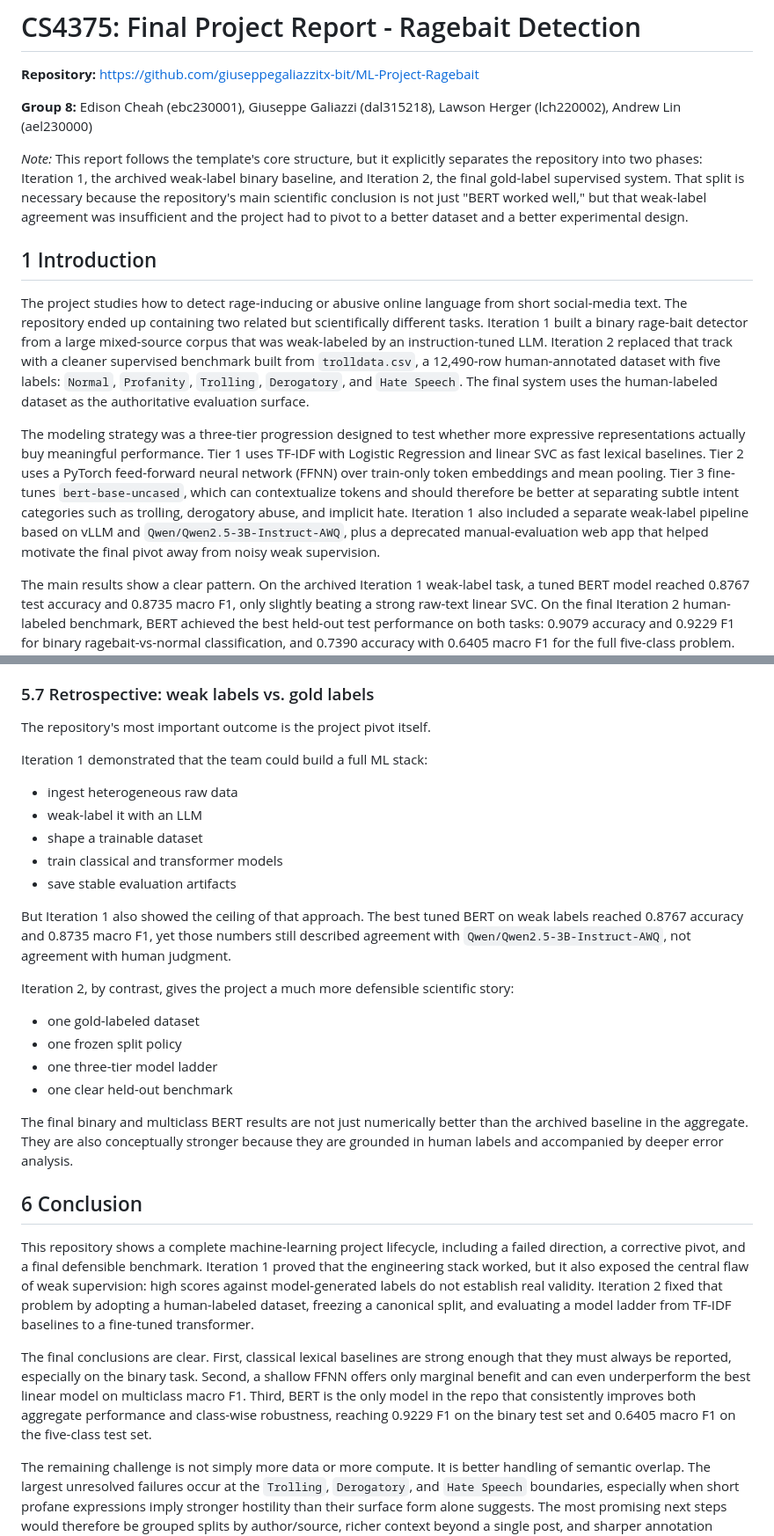
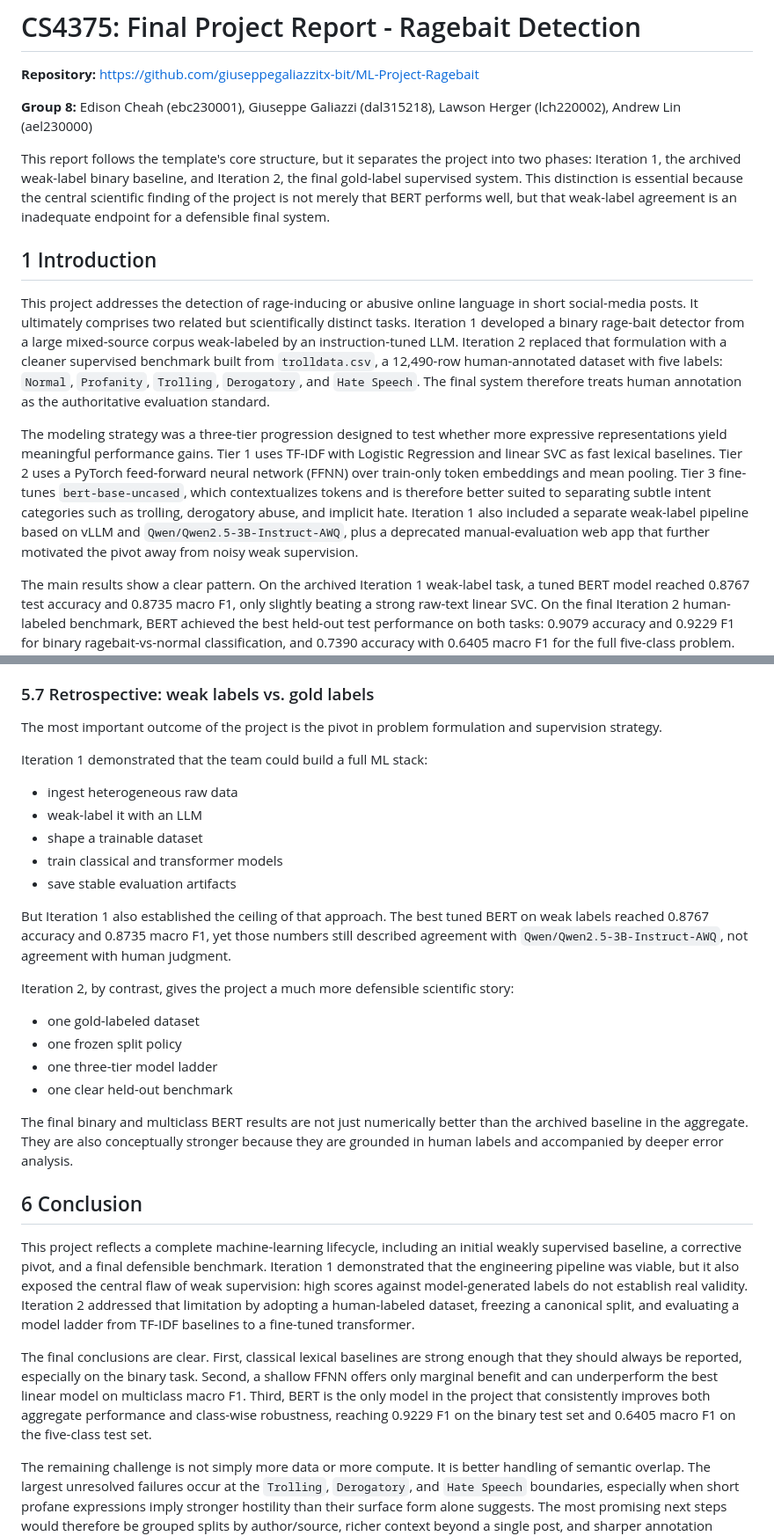
Before and after one commit to giuseppegaliazzitx-bit/ML-Project-Ragebait, a Markdown page: docs/final_report.md, 2 parts joined by grey strips. Shown at 88% size. Rendered like a GitHub page.

```diff
--- a/docs/final_report.md
+++ b/docs/final_report.md
@@ -4,13 +4,13 @@
 
 **Group 8:** Edison Cheah (ebc230001), Giuseppe Galiazzi (dal315218), Lawson Herger (lch220002), Andrew Lin (ael230000)
 
-*Note:* This report follows the template's core structure, but it explicitly separates the repository into two phases: Iteration 1, the archived weak-label binary baseline, and Iteration 2, the final gold-label supervised system. That split is necessary because the repository's main scientific conclusion is not just "BERT worked well," but that weak-label agreement was insufficient and the project had to pivot to a better dataset and a better experimental design.
+This report follows the template's core structure, but it separates the project into two phases: Iteration 1, the archived weak-label binary baseline, and Iteration 2, the final gold-label supervised system. This distinction is essential because the central scientific finding of the project is not merely that BERT performs well, but that weak-label agreement is an inadequate endpoint for a defensible final system.
 
 ## 1 Introduction
 
-The project studies how to detect rage-inducing or abusive online language from short social-media text. The repository ended up containing two related but scientifically different tasks. Iteration 1 built a binary rage-bait detector from a large mixed-source corpus that was weak-labeled by an instruction-tuned LLM. Iteration 2 replaced that track with a cleaner supervised benchmark built from `trolldata.csv`, a 12,490-row human-annotated dataset with five labels: `Normal`, `Profanity`, `Trolling`, `Derogatory`, and `Hate Speech`. The final system uses the human-labeled dataset as the authoritative evaluation surface.
+This project addresses the detection of rage-inducing or abusive online language in short social-media posts. It ultimately comprises two related but scientifically distinct tasks. Iteration 1 developed a binary rage-bait detector from a large mixed-source corpus weak-labeled by an instruction-tuned LLM. Iteration 2 replaced that formulation with a cleaner supervised benchmark built from `trolldata.csv`, a 12,490-row human-annotated dataset with five labels: `Normal`, `Profanity`, `Trolling`, `Derogatory`, and `Hate Speech`. The final system therefore treats human annotation as the authoritative evaluation standard.
 
-The modeling strategy was a three-tier progression designed to test whether more expressive representations actually buy meaningful performance. Tier 1 uses TF-IDF with Logistic Regression and linear SVC as fast lexical baselines. Tier 2 uses a PyTorch feed-forward neural network (FFNN) over train-only token embeddings and mean pooling. Tier 3 fine-tunes `bert-base-uncased`, which can contextualize tokens and should therefore be better at separating subtle intent categories such as trolling, derogatory abuse, and implicit hate. Iteration 1 also included a separate weak-label pipeline based on vLLM and `Qwen/Qwen2.5-3B-Instruct-AWQ`, plus a deprecated manual-evaluation web app that helped motivate the final pivot away from noisy weak supervision.
+The modeling strategy was a three-tier progression designed to test whether more expressive representations yield meaningful performance gains. Tier 1 uses TF-IDF with Logistic Regression and linear SVC as fast lexical baselines. Tier 2 uses a PyTorch feed-forward neural network (FFNN) over train-only token embeddings and mean pooling. Tier 3 fine-tunes `bert-base-uncased`, which contextualizes tokens and is therefore better suited to separating subtle intent categories such as trolling, derogatory abuse, and implicit hate. Iteration 1 also included a separate weak-label pipeline based on vLLM and `Qwen/Qwen2.5-3B-Instruct-AWQ`, plus a deprecated manual-evaluation web app that further motivated the pivot away from noisy weak supervision.
 
 The main results show a clear pattern. On the archived Iteration 1 weak-label task, a tuned BERT model reached 0.8767 test accuracy and 0.8735 macro F1, only slightly beating a strong raw-text linear SVC. On the final Iteration 2 human-labeled benchmark, BERT achieved the best held-out test performance on both tasks: 0.9079 accuracy and 0.9229 F1 for binary ragebait-vs-normal classification, and 0.7390 accuracy with 0.6405 macro F1 for the full five-class problem. The most persistent errors were not simple vocabulary misses. They came from category-boundary ambiguity, especially `Trolling <-> Derogatory`, plus cases where explicit profanity hid more severe intent such as threats or wishes of harm.
 
@@ -500,7 +561,7 @@ Unlike the binary run, the multiclass BERT run used CUDA. Even though the task w
 
 ### 5.7 Retrospective: weak labels vs. gold labels
 
-The repository's most important outcome is the project pivot itself.
+The most important outcome of the project is the pivot in problem formulation and supervision strategy.
 
 Iteration 1 demonstrated that the team could build a full ML stack:
 
@@ -510,7 +571,7 @@ Iteration 1 demonstrated that the team could build a full ML stack:
 - train classical and transformer models
 - save stable evaluation artifacts
 
-But Iteration 1 also showed the ceiling of that approach. The best tuned BERT on weak labels reached 0.8767 accuracy and 0.8735 macro F1, yet those numbers still described agreement with `Qwen/Qwen2.5-3B-Instruct-AWQ`, not agreement with human judgment.
+But Iteration 1 also established the ceiling of that approach. The best tuned BERT on weak labels reached 0.8767 accuracy and 0.8735 macro F1, yet those numbers still described agreement with `Qwen/Qwen2.5-3B-Instruct-AWQ`, not agreement with human judgment.
 
 Iteration 2, by contrast, gives the project a much more defensible scientific story:
 
@@ -523,9 +584,9 @@ The final binary and multiclass BERT results are not just numerically better tha
 
 ## 6 Conclusion
 
-This repository shows a complete machine-learning project lifecycle, including a failed direction, a corrective pivot, and a final defensible benchmark. Iteration 1 proved that the engineering stack worked, but it also exposed the central flaw of weak supervision: high scores against model-generated labels do not establish real validity. Iteration 2 fixed that problem by adopting a human-labeled dataset, freezing a canonical split, and evaluating a model ladder from TF-IDF baselines to a fine-tuned transformer.
+This project reflects a complete machine-learning lifecycle, including an initial weakly supervised baseline, a corrective pivot, and a final defensible benchmark. Iteration 1 demonstrated that the engineering pipeline was viable, but it also exposed the central flaw of weak supervision: high scores against model-generated labels do not establish real validity. Iteration 2 addressed that limitation by adopting a human-labeled dataset, freezing a canonical split, and evaluating a model ladder from TF-IDF baselines to a fine-tuned transformer.
 
-The final conclusions are clear. First, classical lexical baselines are strong enough that they must always be reported, especially on the binary task. Second, a shallow FFNN offers only marginal benefit and can even underperform the best linear model on multiclass macro F1. Third, BERT is the only model in the repo that consistently improves both aggregate performance and class-wise robustness, reaching 0.9229 F1 on the binary test set and 0.6405 macro F1 on the five-class test set.
+The final conclusions are clear. First, classical lexical baselines are strong enough that they should always be reported, especially on the binary task. Second, a shallow FFNN offers only marginal benefit and can underperform the best linear model on multiclass macro F1. Third, BERT is the only model in the project that consistently improves both aggregate performance and class-wise robustness, reaching 0.9229 F1 on the binary test set and 0.6405 macro F1 on the five-class test set.
 
 The remaining challenge is not simply more data or more compute. It is better handling of semantic overlap. The largest unresolved failures occur at the `Trolling`, `Derogatory`, and `Hate Speech` boundaries, especially when short profane expressions imply stronger hostility than their surface form alone suggests. The most promising next steps would therefore be grouped splits by author/source, richer context beyond a single post, and sharper annotation guidance for borderline abuse categories.
 
```
Also changed, not shown: other parts of docs/final_report.md (+86 -25 lines), docs/slides_draft.md (added, +202 -0 lines).
